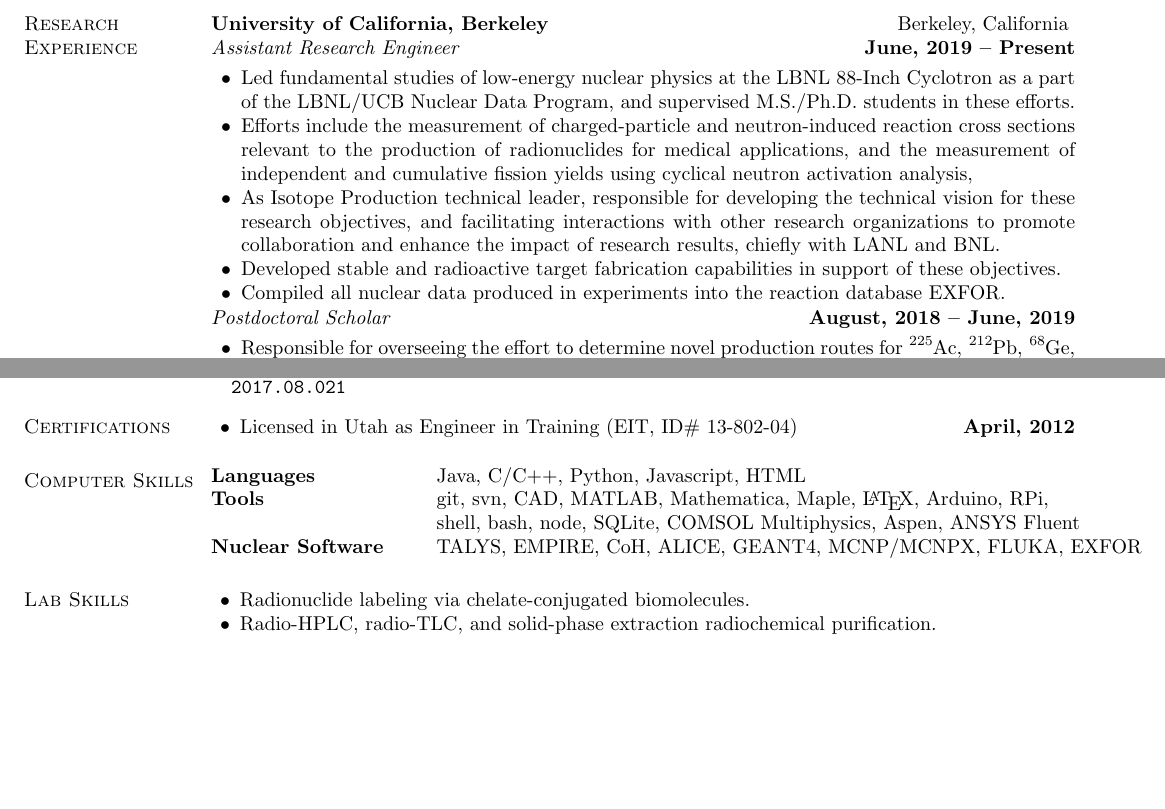
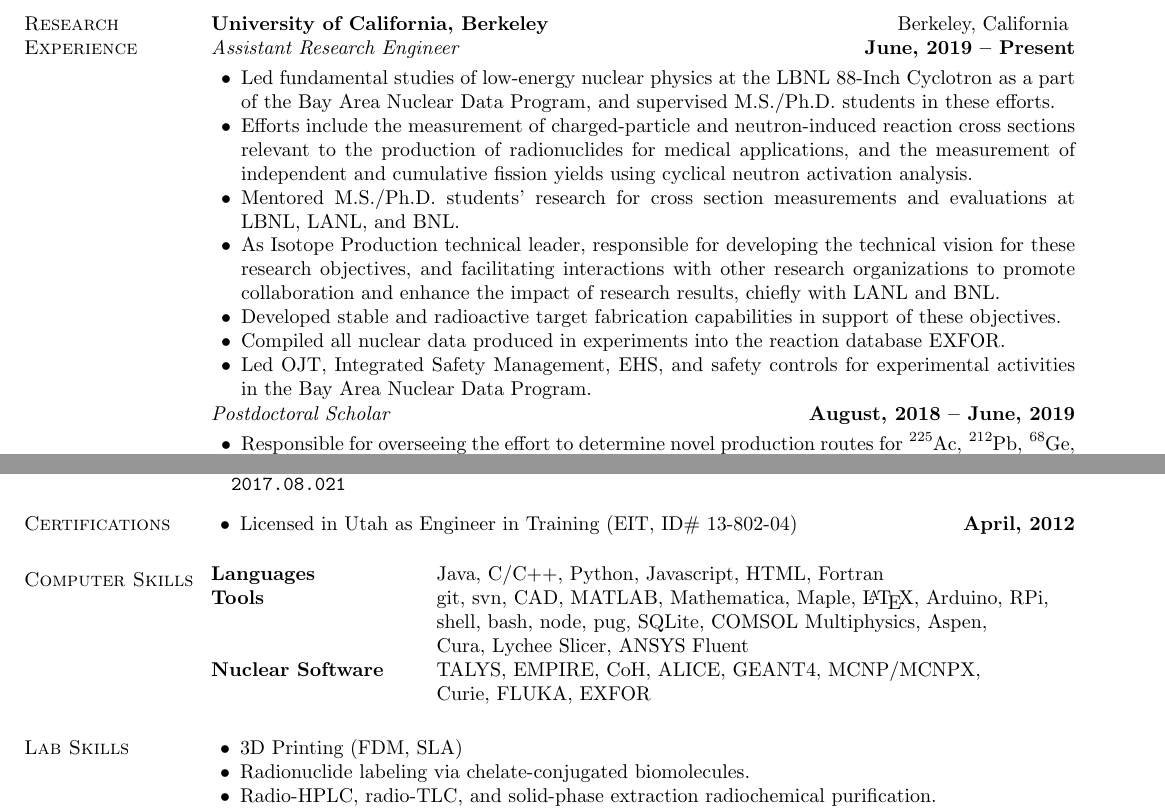
Before and after one commit to avoyles/CV, a LaTeX CV (ASVoyles_CV_short.tex, which reads include/practical-skills.tex, include/research-experience.tex): two parts of pages 1 and 4 of 5, joined at a grey line, cut so that both start at the same text, the shorter picture padded with empty space. Compiled offline with pdfLaTeX.

Commit message:
Forgot a few things in last commit...

```diff
--- a/include/practical-skills.tex
+++ b/include/practical-skills.tex
@@ -9,15 +9,16 @@
 % \end{list2}
 
 \begin{tabular}{ @{\bfseries} l @{\hspace{6ex}} l }
-Languages & Java, C/C++, Python, Javascript, HTML \\
+Languages & Java, C/C++, Python, Javascript, HTML, Fortran \\
 % Versioning and Testing & git, svn, cvs, CTest, GoogleTest, nose \\
-Tools & git, svn, CAD, MATLAB, Mathematica, Maple, \LaTeX, Arduino, RPi,   \\&shell, bash, node, SQLite, COMSOL Multiphysics, Aspen, ANSYS Fluent\\
-Nuclear Software &  TALYS, EMPIRE, CoH, ALICE, GEANT4, MCNP/MCNPX, FLUKA, EXFOR %radiation simulation codes
+Tools & git, svn, CAD, MATLAB, Mathematica, Maple, \LaTeX, Arduino, RPi,   \\&shell, bash, node, pug, SQLite, COMSOL Multiphysics, Aspen,  \\&Cura, Lychee Slicer, ANSYS Fluent\\
+Nuclear Software &  TALYS, EMPIRE, CoH, ALICE, GEANT4, MCNP/MCNPX, \\&Curie, FLUKA, EXFOR %radiation simulation codes
 \end{tabular}
 
 
 \section{\sc Lab Skills}
 \begin{list2}
+\item 3D Printing (FDM, SLA)
 \item Radionuclide labeling via chelate-conjugated biomolecules.
 \item Radio-HPLC, radio-TLC, and solid-phase extraction radiochemical purification.
 \item HPGe Gamma spectroscopy, radiation detection and measurement.
--- a/include/research-experience.tex
+++ b/include/research-experience.tex
@@ -1,13 +1,14 @@
 \begin{rSubsection}{University of California, Berkeley}{\DTMdisplaydate{2019}{6}{24} -- Present}{Assistant Research Engineer}{Berkeley, California}
-\item Led fundamental studies of low-energy nuclear physics at the LBNL 88-Inch Cyclotron as a part of the LBNL/UCB Nuclear Data Program,  and supervised M.S./Ph.D. students in these efforts.
-\item Efforts include the measurement of charged-particle and neutron-induced reaction cross sections relevant to the production of radionuclides for medical applications, and the measurement of independent and cumulative fission yields using cyclical neutron activation analysis,
+\item Led fundamental studies of low-energy nuclear physics at the LBNL 88-Inch Cyclotron as a part of the Bay Area Nuclear Data Program,  and supervised M.S./Ph.D. students in these efforts.
+\item Efforts include the measurement of charged-particle and neutron-induced reaction cross sections relevant to the production of radionuclides for medical applications, and the measurement of independent and cumulative fission yields using cyclical neutron activation analysis.
 % \item Developed in-house capabilities for electrodeposition and  pressed-powder target fabrication.
-% \item Assisted other members of the group by supervising M.S./Ph.D. student efforts to determine isotope production routes through cross section measurements at LBNL, LANL, and BNL.
+\item Mentored M.S./Ph.D. students' research for cross section measurements and evaluations at LBNL, LANL, and BNL.
 \item As  Isotope Production technical leader, responsible for developing the technical vision for these research objectives,
 % draft and revise technical papers and reports using sound scientific judgment, and prepare and make technical presentations at research and technical conferences on research progress. In addition, the candidate will
 and facilitating interactions with other research organizations  to promote collaboration and enhance the impact of research results, chiefly with LANL and BNL.
 \item Developed stable and radioactive target fabrication capabilities in support of these objectives.
 \item Compiled all nuclear data produced in  experiments into the reaction database EXFOR.
+\item Led OJT, Integrated Safety Management, EHS, and safety controls for experimental activities in the Bay Area Nuclear Data Program.
 \end{rSubsection}\vspace{-1.5\baselineskip}
 \begin{rSubsection}{}{\DTMdisplaydate{2018}{8}{15} -- \DTMdisplaydate{2019}{6}{23}}{Postdoctoral Scholar}{}
 \item Responsible for overseeing the effort to determine novel production routes for \ce{^{225}Ac}, \ce{^{212}Pb}, \ce{^{68}Ge}, and \ce{^{236}Np}, through experiments at the LBNL 88-Inch Cyclotron as a part of the LBNL/UCB Nuclear Data Program.
```
Also changed, not shown: ASVoyles_CV_full.pdf, ASVoyles_CV_short.pdf, asv_publications.pdf, asv_research-experience.pdf, asv_teaching-experience.pdf.
